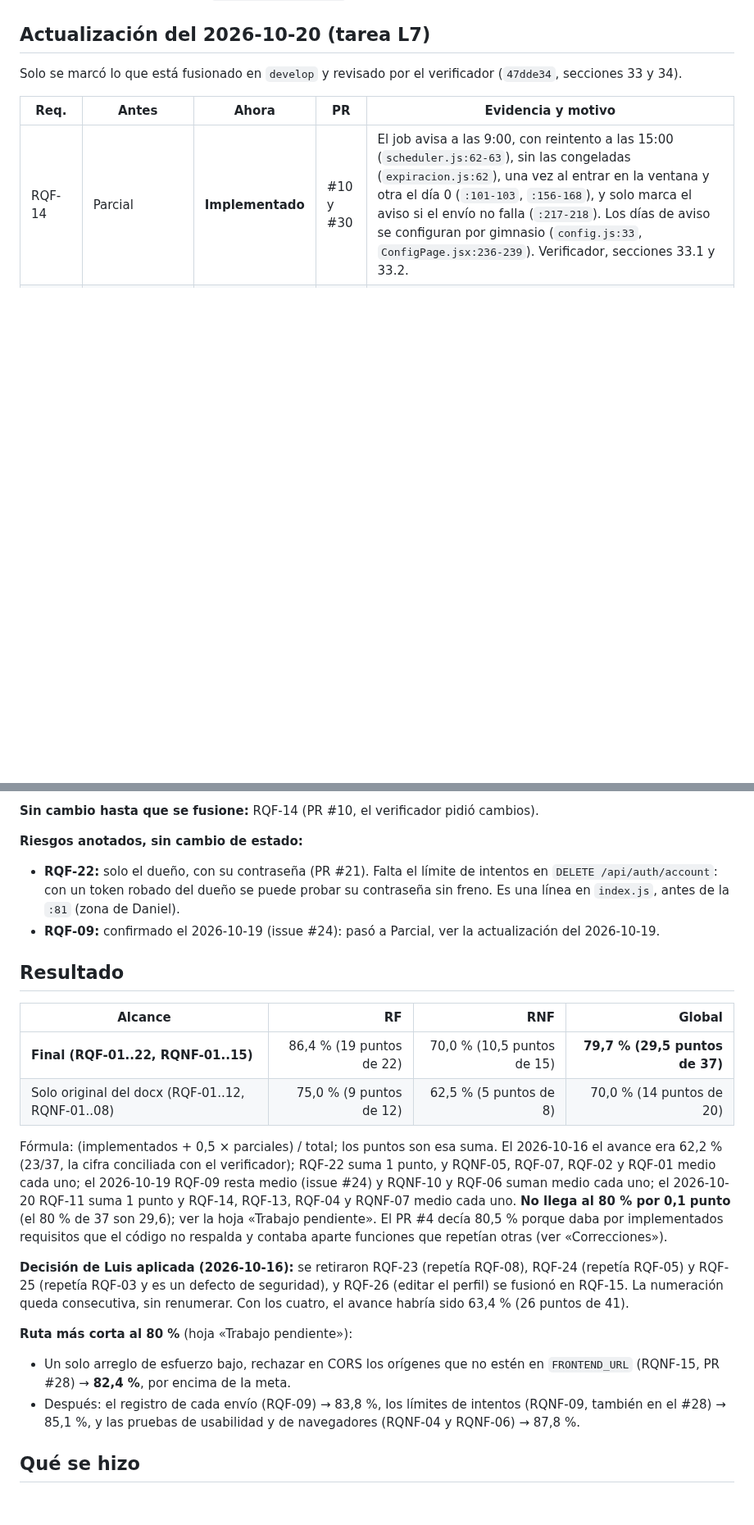
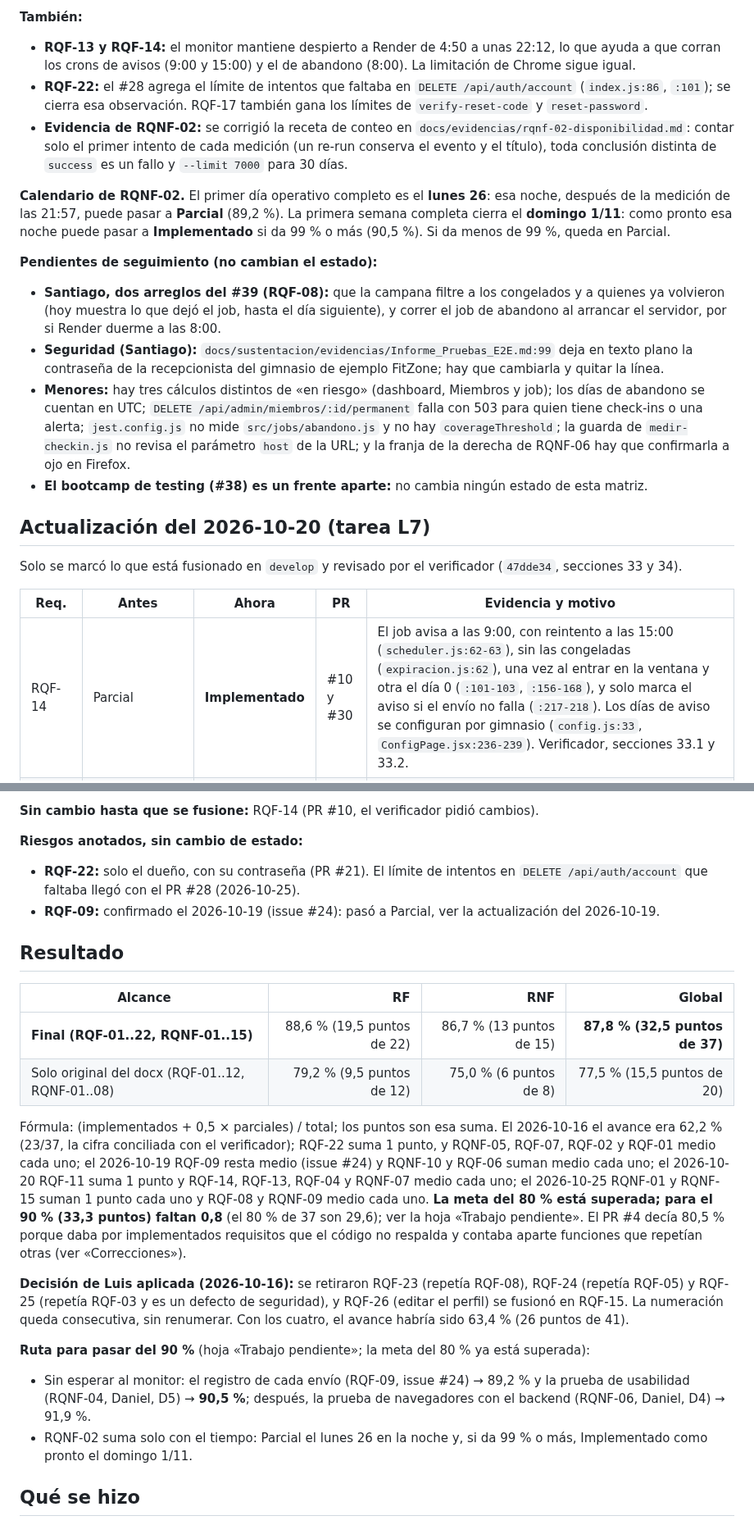
Before and after one commit to Luis140721/Proyecto_Fitloyalty, a Markdown page: docs/estado.md, 2 parts joined by grey strips. Shown at 82% size. GitHub-like rendering; blank space fills up the shorter version.

```diff
--- a/docs/estado.md
+++ b/docs/estado.md
@@ -9,3 +24,15 @@
+**También:**
+- **RQF-13 y RQF-14:** el monitor mantiene despierto a Render de 4:50 a unas 22:12, lo que ayuda a que corran los crons de avisos (9:00 y 15:00) y el de abandono (8:00). La limitación de Chrome sigue igual.
+- **RQF-22:** el #28 agrega el límite de intentos que faltaba en `DELETE /api/auth/account` (`index.js:86`, `:101`); se cierra esa observación. RQF-17 también gana los límites de `verify-reset-code` y `reset-password`.
+- **Evidencia de RQNF-02:** se corrigió la receta de conteo en `docs/evidencias/rqnf-02-disponibilidad.md`: contar solo el primer intento de cada medición (un re-run conserva el evento y el título), toda conclusión distinta de `success` es un fallo y `--limit 7000` para 30 días.
+
+**Calendario de RQNF-02.** El primer día operativo completo es el **lunes 26**: esa noche, después de la medición de las 21:57, puede pasar a **Parcial** (89,2 %). La primera semana completa cierra el **domingo 1/11**: como pronto esa noche puede pasar a **Implementado** si da 99 % o más (90,5 %). Si da menos de 99 %, queda en Parcial.
+
+**Pendientes de seguimiento (no cambian el estado):**
+- **Santiago, dos arreglos del #39 (RQF-08):** que la campana filtre a los congelados y a quienes ya volvieron (hoy muestra lo que dejó el job, hasta el día siguiente), y correr el job de abandono al arrancar el servidor, por si Render duerme a las 8:00.
+- **Seguridad (Santiago):** `docs/sustentacion/evidencias/Informe_Pruebas_E2E.md:99` deja en texto plano la contraseña de la recepcionista del gimnasio de ejemplo FitZone; hay que cambiarla y quitar la línea.
+- **Menores:** hay tres cálculos distintos de «en riesgo» (dashboard, Miembros y job); los días de abandono se cuentan en UTC; `DELETE /api/admin/miembros/:id/permanent` falla con 503 para quien tiene check-ins o una alerta; `jest.config.js` no mide `src/jobs/abandono.js` y no hay `coverageThreshold`; la guarda de `medir-checkin.js` no revisa el parámetro `host` de la URL; y la franja de la derecha de RQNF-06 hay que confirmarla a ojo en Firefox.
+- **El bootcamp de testing (#38) es un frente aparte:** no cambia ningún estado de esta matriz.
 
 ## Actualización del 2026-10-20 (tarea L7)
 
@@ -62,23 +89,23 @@ Solo se marcó lo que está fusionado en `develop` y revisado por el verificador
 **Sin cambio hasta que se fusione:** RQF-14 (PR #10, el verificador pidió cambios).
 
 **Riesgos anotados, sin cambio de estado:**
-- **RQF-22:** solo el dueño, con su contraseña (PR #21). Falta el límite de intentos en `DELETE /api/auth/account`: con un token robado del dueño se puede probar su contraseña sin freno. Es una línea en `index.js`, antes de la `:81` (zona de Daniel).
+- **RQF-22:** solo el dueño, con su contraseña (PR #21). El límite de intentos en `DELETE /api/auth/account` que faltaba llegó con el PR #28 (2026-10-25).
 - **RQF-09:** confirmado el 2026-10-19 (issue #24): pasó a Parcial, ver la actualización del 2026-10-19.
 
 ## Resultado
 
 | Alcance | RF | RNF | Global |
 |---|---:|---:|---:|
-| **Final (RQF-01..22, RQNF-01..15)** | 86,4 % (19 puntos de 22) | 70,0 % (10,5 puntos de 15) | **79,7 % (29,5 puntos de 37)** |
-| Solo original del docx (RQF-01..12, RQNF-01..08) | 75,0 % (9 puntos de 12) | 62,5 % (5 puntos de 8) | 70,0 % (14 puntos de 20) |
+| **Final (RQF-01..22, RQNF-01..15)** | 88,6 % (19,5 puntos de 22) | 86,7 % (13 puntos de 15) | **87,8 % (32,5 puntos de 37)** |
+| Solo original del docx (RQF-01..12, RQNF-01..08) | 79,2 % (9,5 puntos de 12) | 75,0 % (6 puntos de 8) | 77,5 % (15,5 puntos de 20) |
 
-Fórmula: (implementados + 0,5 × parciales) / total; los puntos son esa suma. El 2026-10-16 el avance era 62,2 % (23/37, la cifra conciliada con el verificador); RQF-22 suma 1 punto, y RQNF-05, RQF-07, RQF-02 y RQF-01 medio cada uno; el 2026-10-19 RQF-09 resta medio (issue #24) y RQNF-10 y RQF-06 suman medio cada uno; el 2026-10-20 RQF-11 suma 1 punto y RQF-14, RQF-13, RQF-04 y RQNF-07 medio cada uno. **No llega al 80 % por 0,1 punto** (el 80 % de 37 son 29,6); ver la hoja «Trabajo pendiente». El PR #4 decía 80,5 % porque daba por implementados requisitos que el código no respalda y contaba aparte funciones que repetían otras (ver «Correcciones»).
+Fórmula: (implementados + 0,5 × parciales) / total; los puntos son esa suma. El 2026-10-16 el avance era 62,2 % (23/37, la cifra conciliada con el verificador); RQF-22 suma 1 punto, y RQNF-05, RQF-07, RQF-02 y RQF-01 medio cada uno; el 2026-10-19 RQF-09 resta medio (issue #24) y RQNF-10 y RQF-06 suman medio cada uno; el 2026-10-20 RQF-11 suma 1 punto y RQF-14, RQF-13, RQF-04 y RQNF-07 medio cada uno; el 2026-10-25 RQNF-01 y RQNF-15 suman 1 punto cada uno y RQF-08 y RQNF-09 medio cada uno. **La meta del 80 % está superada; para el 90 % (33,3 puntos) faltan 0,8** (el 80 % de 37 son 29,6); ver la hoja «Trabajo pendiente». El PR #4 decía 80,5 % porque daba por implementados requisitos que el código no respalda y contaba aparte funciones que repetían otras (ver «Correcciones»).
 
 **Decisión de Luis aplicada (2026-10-16):** se retiraron RQF-23 (repetía RQF-08), RQF-24 (repetía RQF-05) y RQF-25 (repetía RQF-03 y es un defecto de seguridad), y RQF-26 (editar el perfil) se fusionó en RQF-15. La numeración queda consecutiva, sin renumerar. Con los cuatro, el avance habría sido 63,4 % (26 puntos de 41).
 
-**Ruta más corta al 80 %** (hoja «Trabajo pendiente»):
-- Un solo arreglo de esfuerzo bajo, rechazar en CORS los orígenes que no estén en `FRONTEND_URL` (RQNF-15, PR #28) → **82,4 %**, por encima de la meta.
-- Después: el registro de cada envío (RQF-09) → 83,8 %, los límites de intentos (RQNF-09, también en el #28) → 85,1 %, y las pruebas de usabilidad y de navegadores (RQNF-04 y RQNF-06) → 87,8 %.
+**Ruta para pasar del 90 %** (hoja «Trabajo pendiente»; la meta del 80 % ya está superada):
+- Sin esperar al monitor: el registro de cada envío (RQF-09, issue #24) → 89,2 % y la prueba de usabilidad (RQNF-04, Daniel, D5) → **90,5 %**; después, la prueba de navegadores con el backend (RQNF-06, Daniel, D4) → 91,9 %.
+- RQNF-02 suma solo con el tiempo: Parcial el lunes 26 en la noche y, si da 99 % o más, Implementado como pronto el domingo 1/11.
 
 ## Qué se hizo
 
```
Also changed, not shown: other parts of docs/estado.md (+18 -3 lines).
